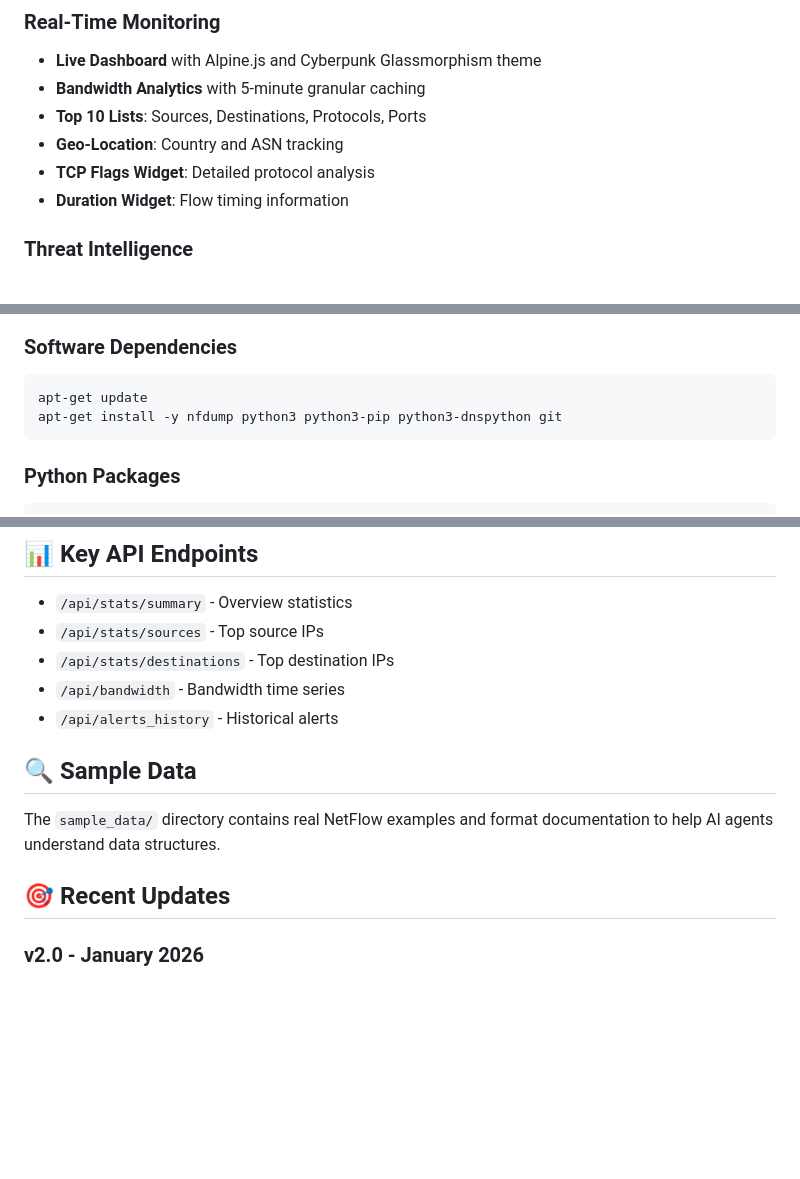
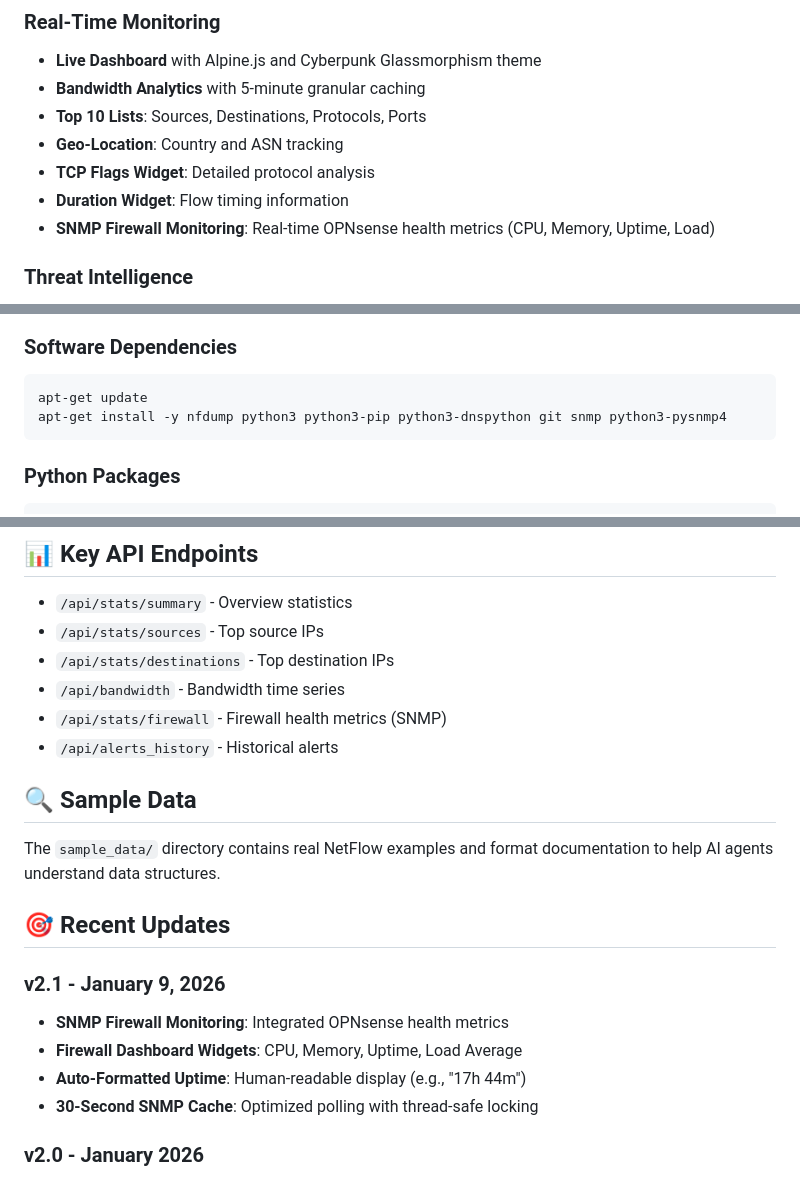
Before and after one commit to legato3/PHOBOS-NET, a Markdown page: README.md, 3 parts joined by grey strips. Rendered like a GitHub page; blank space fills up the shorter version.

````diff
--- a/README.md
+++ b/README.md
@@ -11,6 +11,7 @@ NetFlow Analytics Dashboard for Proxmox LXC 122 - Real-time network traffic moni
 - **Geo-Location**: Country and ASN tracking
 - **TCP Flags Widget**: Detailed protocol analysis
 - **Duration Widget**: Flow timing information
+- **SNMP Firewall Monitoring**: Real-time OPNsense health metrics (CPU, Memory, Uptime, Load)
 
 ### Threat Intelligence
 - **Multi-Feed Support**: Aggregate IPs from multiple threat feeds
@@ -46,7 +47,7 @@ NetFlow Analytics Dashboard for Proxmox LXC 122 - Real-time network traffic moni
 ### Software Dependencies
 ```bash
 apt-get update
-apt-get install -y nfdump python3 python3-pip python3-dnspython git
+apt-get install -y nfdump python3 python3-pip python3-dnspython git snmp python3-pysnmp4
 ```
 
 ### Python Packages
@@ -100,6 +101,7 @@ Dashboard: `http://<LXC-IP>:8080`
 - `/api/stats/sources` - Top source IPs
 - `/api/stats/destinations` - Top destination IPs
 - `/api/bandwidth` - Bandwidth time series
+- `/api/stats/firewall` - Firewall health metrics (SNMP)
 - `/api/alerts_history` - Historical alerts
 
 ## 🔍 Sample Data
@@ -107,6 +109,12 @@ Dashboard: `http://<LXC-IP>:8080`
 The `sample_data/` directory contains real NetFlow examples and format documentation to help AI agents understand data structures.
 
 ## 🎯 Recent Updates
+
+### v2.1 - January 9, 2026
+- **SNMP Firewall Monitoring**: Integrated OPNsense health metrics
+- **Firewall Dashboard Widgets**: CPU, Memory, Uptime, Load Average
+- **Auto-Formatted Uptime**: Human-readable display (e.g., "17h 44m")
+- **30-Second SNMP Cache**: Optimized polling with thread-safe locking
 
 ### v2.0 - January 2026
 - **Notification Center**: Header-based alert dropdown
````
Also changed, not shown: AGENTS.md (+35 -1 lines).
